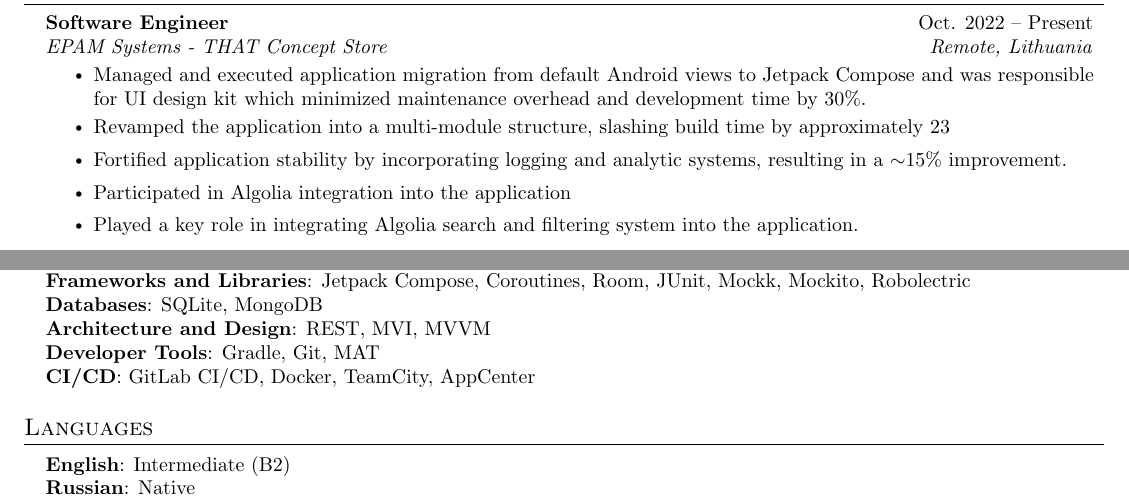
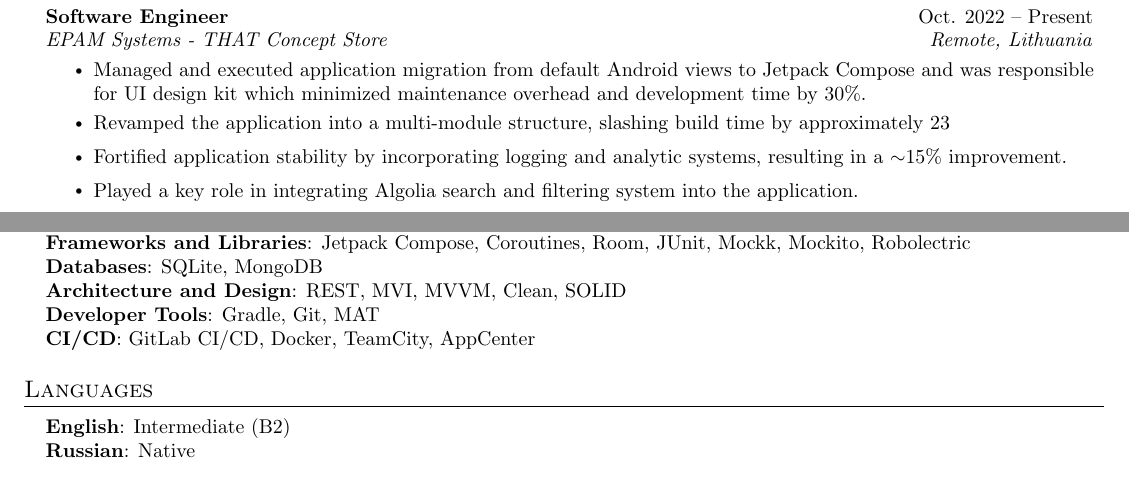
Before and after one commit to Makentoshe/Makentoshe, a LaTeX CV (cv-short-source.tex): two parts of the page, joined at a grey line, cut so that both start at the same text. Compiled offline with pdfLaTeX.

Commit message:
Fix algolia key and add architectures

```diff
--- a/cv-short-source.tex
+++ b/cv-short-source.tex
@@ -152,11 +152,8 @@
         \resumeItem{
             Fortified application stability by incorporating logging and analytic systems, resulting in a $\sim$15\% improvement.
         }
-        \resumeItem{
-              Participated in Algolia integration into the application
-        }
        \resumeItem{
-    Played a key role in integrating Algolia search and filtering system into the application.
+    	Played a key role in integrating Algolia search and filtering system into the application.
       }
       \resumeItemListEnd
 
@@ -228,7 +225,7 @@ reduced the time between code review and task completion by 30\%
      \textbf{Languages}{: Java, Kotlin, C++} \\
      \textbf{Frameworks and Libraries}{: Jetpack Compose, Coroutines, Room, JUnit, Mockk, Mockito, Robolectric } \\
      \textbf{Databases}{: SQLite, MongoDB } \\
-     \textbf{Architecture and Design}{: REST, MVI, MVVM } \\
+     \textbf{Architecture and Design}{: REST, MVI, MVVM, Clean, SOLID } \\
      \textbf{Developer Tools}{: Gradle, Git, MAT } \\
      \textbf{CI/CD}{: GitLab CI/CD, Docker, TeamCity, AppCenter} \\
     }}
```
Also changed, not shown: cv-short-source.pdf.
